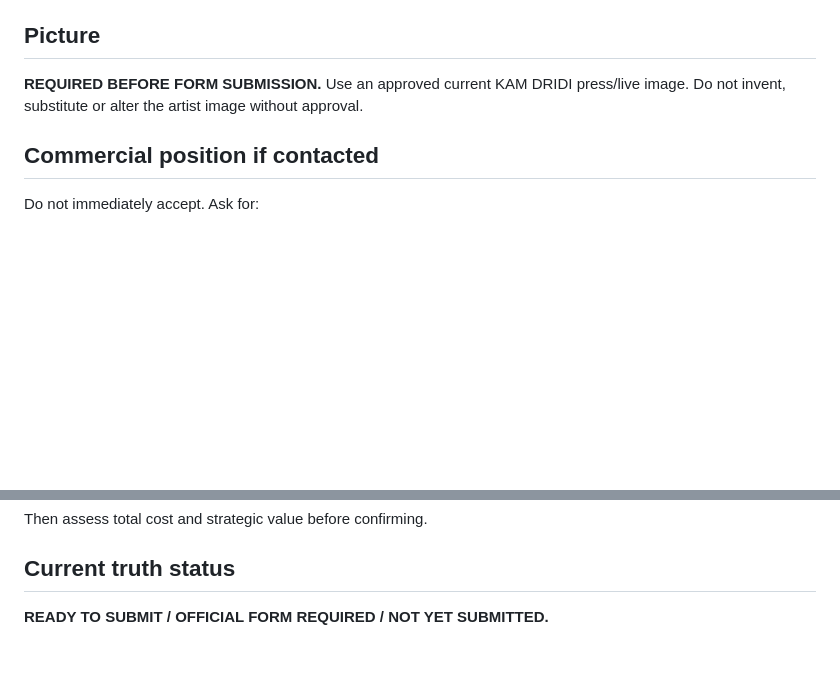
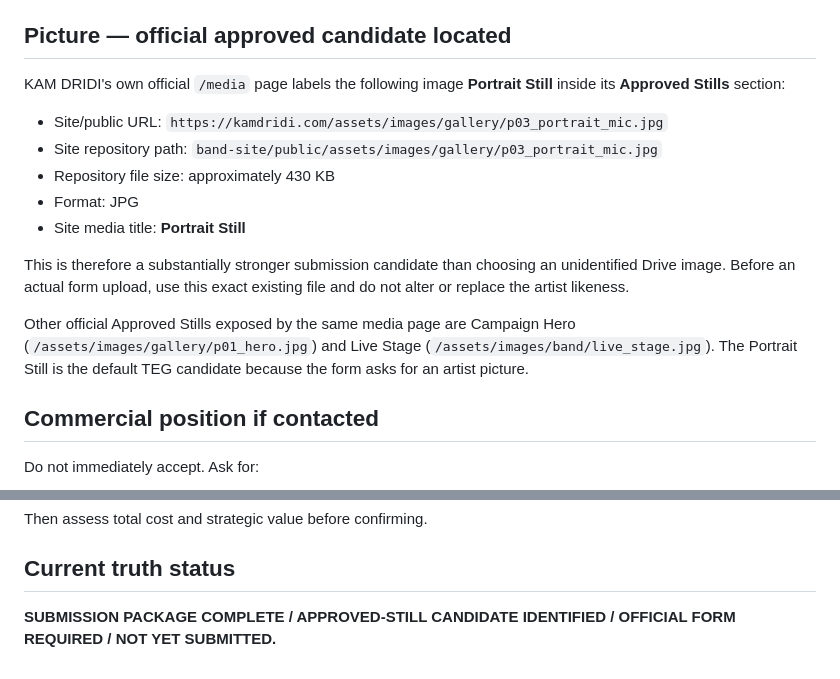
Before and after one commit to kamdridi-lgtm/kamdridi-video-platform, a Markdown page: docs/TEG_DAINTY_CLUTCH_SUPPORT_SUBMISSION_READY.md, 2 parts joined by grey strips. GitHub-like rendering; blank space fills up the shorter version.

Commit message:
Add approved KAM DRIDI press still candidate to TEG submission

```diff
--- a/docs/TEG_DAINTY_CLUTCH_SUPPORT_SUBMISSION_READY.md
+++ b/docs/TEG_DAINTY_CLUTCH_SUPPORT_SUBMISSION_READY.md
@@ -52,9 +52,18 @@ https://youtu.be/-WqZttYH1EA
 - optional synchronized video/lighting
 - full advance rider: `docs/KAM_DRIDI_SOLO_LIVE_TECH_RIDER.md`
 
-## Picture
-**REQUIRED BEFORE FORM SUBMISSION.**
-Use an approved current KAM DRIDI press/live image. Do not invent, substitute or alter the artist image without approval.
+## Picture — official approved candidate located
+KAM DRIDI's own official `/media` page labels the following image **Portrait Still** inside its **Approved Stills** section:
+
+- Site/public URL: `https://kamdridi.com/assets/images/gallery/p03_portrait_mic.jpg`
+- Site repository path: `band-site/public/assets/images/gallery/p03_portrait_mic.jpg`
+- Repository file size: approximately 430 KB
+- Format: JPG
+- Site media title: **Portrait Still**
+
+This is therefore a substantially stronger submission candidate than choosing an unidentified Drive image. Before an actual form upload, use this exact existing file and do not alter or replace the artist likeness.
+
+Other official Approved Stills exposed by the same media page are Campaign Hero (`/assets/images/gallery/p01_hero.jpg`) and Live Stage (`/assets/images/band/live_stage.jpg`). The Portrait Still is the default TEG candidate because the form asks for an artist picture.
 
 ## Commercial position if contacted
 Do not immediately accept. Ask for:
@@ -73,4 +82,4 @@ Do not immediately accept. Ask for:
 Then assess total cost and strategic value before confirming.
 
 ## Current truth status
-**READY TO SUBMIT / OFFICIAL FORM REQUIRED / NOT YET SUBMITTED.**
+**SUBMISSION PACKAGE COMPLETE / APPROVED-STILL CANDIDATE IDENTIFIED / OFFICIAL FORM REQUIRED / NOT YET SUBMITTED.**
```
